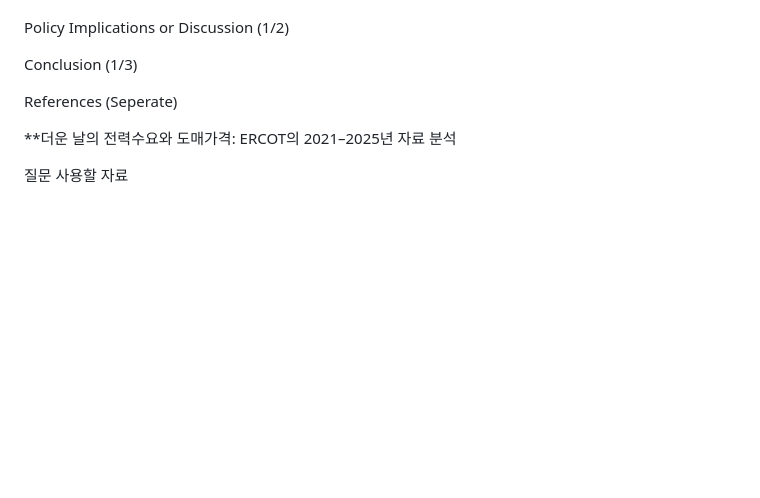
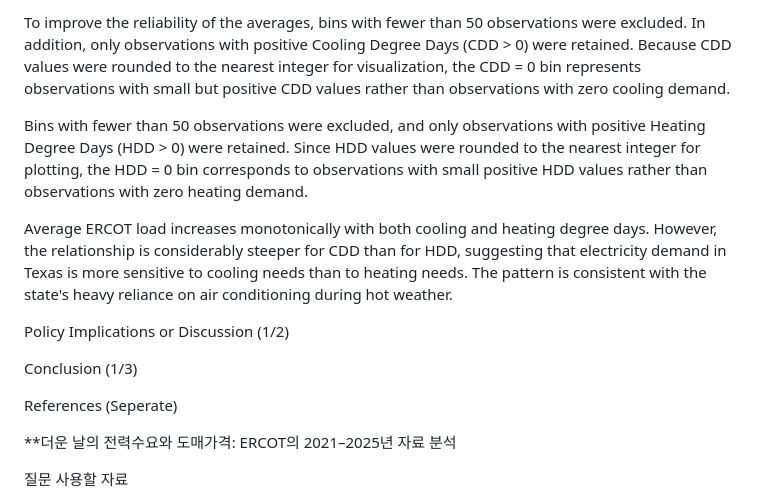
Before and after one commit to nks1216/energy, a Markdown page: README.md, the part around one of its changes. Rendered like a GitHub page; blank space fills up the shorter version.

Commit message:
add cdd, hdd load

```diff
--- a/README.md
+++ b/README.md
@@ -32,3 +45,8 @@ Figure 2 confirms the U-shaped relationship observed in Figure 1. Average electr
+To improve the reliability of the averages, bins with fewer than 50 observations were excluded. In addition, only observations with positive Cooling Degree Days (CDD > 0) were retained. Because CDD values were rounded to the nearest integer for visualization, the CDD = 0 bin represents observations with small but positive CDD values rather than observations with zero cooling demand.
+
+Bins with fewer than 50 observations were excluded, and only observations with positive Heating Degree Days (HDD > 0) were retained. Since HDD values were rounded to the nearest integer for plotting, the HDD = 0 bin corresponds to observations with small positive HDD values rather than observations with zero heating demand.
+
+Average ERCOT load increases monotonically with both cooling and heating degree days. However, the relationship is considerably steeper for CDD than for HDD, suggesting that electricity demand in Texas is more sensitive to cooling needs than to heating needs. The pattern is consistent with the state's heavy reliance on air conditioning during hot weather.
 
 
 Policy Implications or Discussion (1/2)
```
Also changed, not shown: other parts of README.md (+14 -1 lines), image/README/1794015167697.png (added), image/README/1794015185007.png (added), 6 other files.
